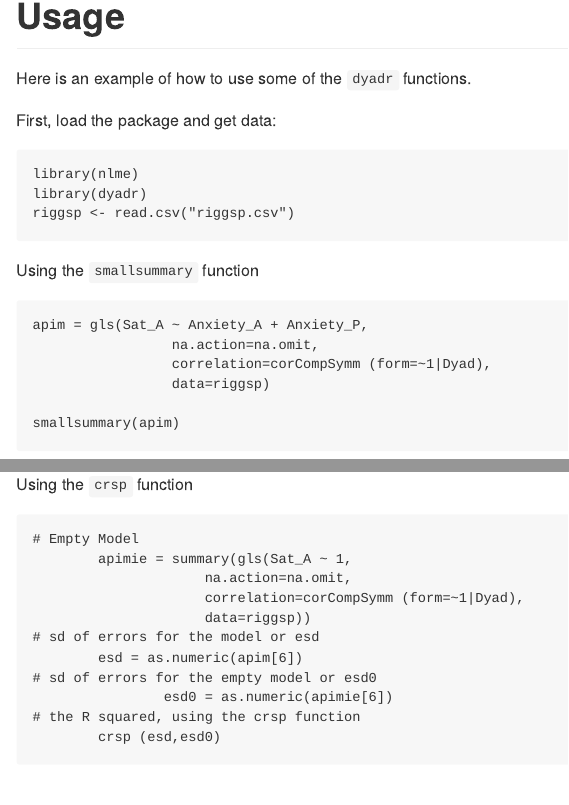
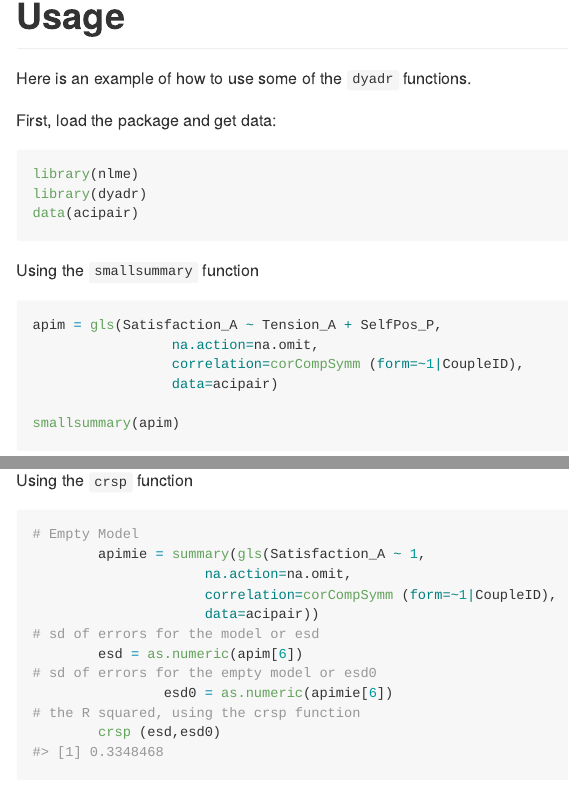
Before and after one commit to RandiLGarcia/dyadr, an R Markdown document (Readme.rmd): the page in a window 1100 px wide, from 560 px down, and a second part further down, joined at a grey line. Rendered offline with R 4.5, knitr and Pandoc, with nearby package versions; some code elsewhere in the file could not run offline; badge pictures from the web are left out.

Commit message:
readme examples

````diff
--- a/Readme.rmd
+++ b/Readme.rmd
@@ -33,27 +33,31 @@ devtools::install_github("RandiLGarcia/dyadr")
 Here is an example of how to use some of the `dyadr` functions.
 
 First, load the package and get data:
-```
+```{r}
 library(nlme)
 library(dyadr)
-riggsp <- read.csv("riggsp.csv")
+data(acipair)
 ```
+
 Using the `smallsummary` function
-```
-apim = gls(Sat_A ~ Anxiety_A + Anxiety_P,
+
+```{r}
+apim = gls(Satisfaction_A ~ Tension_A + SelfPos_P,
                  na.action=na.omit,
-                 correlation=corCompSymm (form=~1|Dyad),
-                 data=riggsp)
+                 correlation=corCompSymm (form=~1|CoupleID),
+                 data=acipair)
 
 smallsummary(apim)
 ```
+
 Using the `crsp` function
-```
+
+```{r}
 # Empty Model
-        apimie = summary(gls(Sat_A ~ 1,
+        apimie = summary(gls(Satisfaction_A ~ 1,
                      na.action=na.omit,
-                     correlation=corCompSymm (form=~1|Dyad),
-                     data=riggsp))
+                     correlation=corCompSymm (form=~1|CoupleID),
+                     data=acipair))
 # sd of errors for the model or esd
         esd = as.numeric(apim[6])
 # sd of errors for the empty model or esd0
````
Also changed, not shown: README.md.
